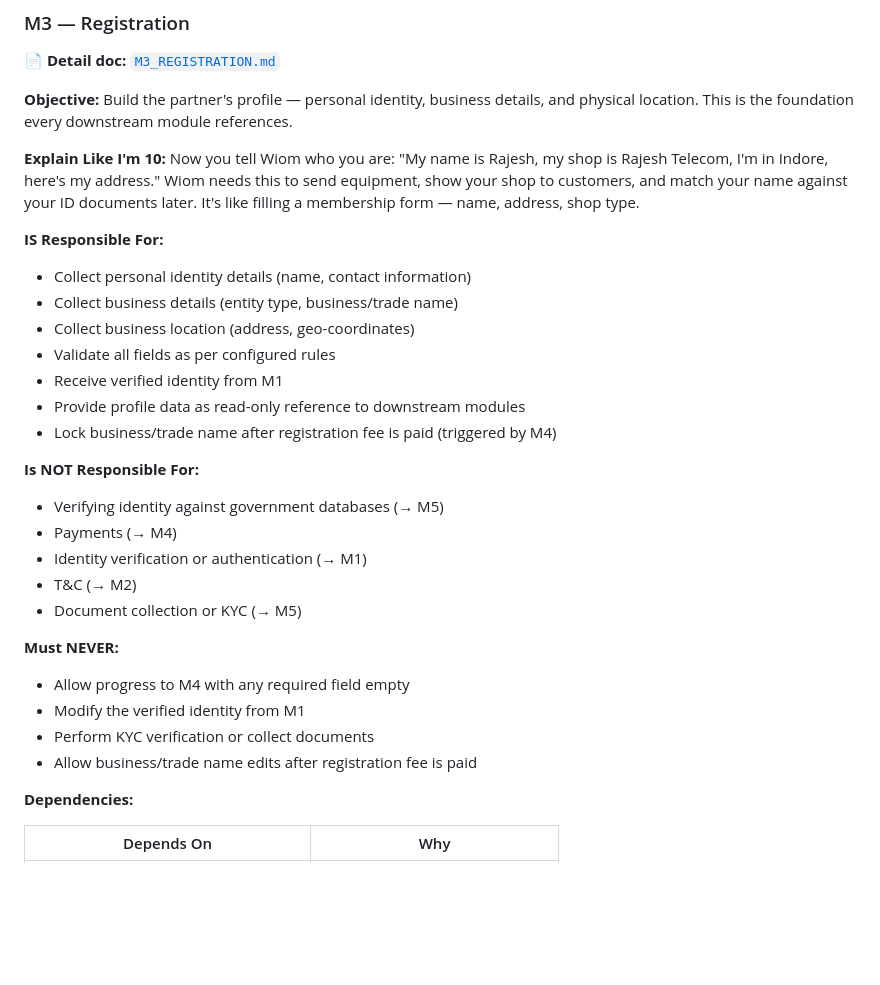
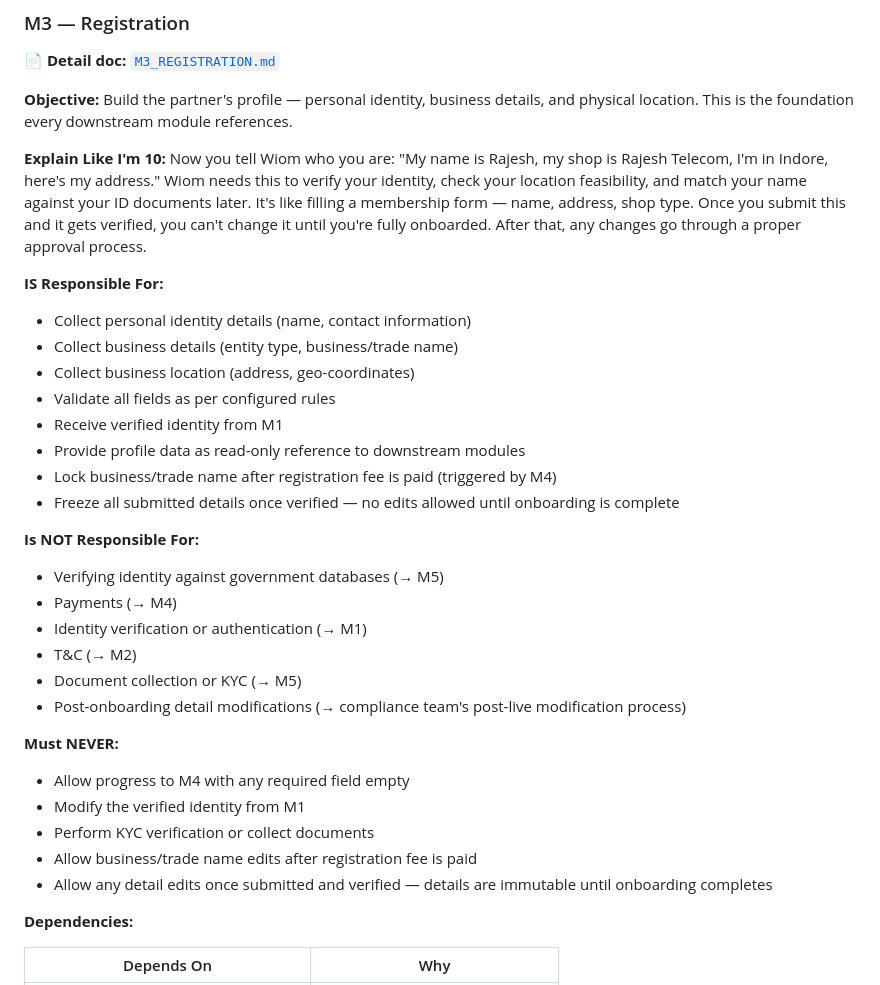
Before and after one commit to vikashPD/CSP-Onboarding-V4, a Markdown page: docs/modules/ONBOARDING_SERVICE_MODULES.md, the part around the change. Rendered like a GitHub page; blank space fills up the shorter version.

Commit message:
Fix M3 — location is for Wiom verification only, details frozen once verified
Location/address is for Wiom's verification, not customer-facing. Details
are immutable once submitted and verified until onboarding completes. Post-
live changes handled by compliance team's modification process.

Co-Authored-By: Claude Opus 4.6 (1M context) <noreply@anthropic.com>

```diff
--- a/docs/modules/ONBOARDING_SERVICE_MODULES.md
+++ b/docs/modules/ONBOARDING_SERVICE_MODULES.md
@@ -167,7 +167,7 @@ Before playing any game, you read the rules and say "I agree." This module is th
 **Objective:** Build the partner's profile — personal identity, business details, and physical location. This is the foundation every downstream module references.
 
 **Explain Like I'm 10:**
-Now you tell Wiom who you are: "My name is Rajesh, my shop is Rajesh Telecom, I'm in Indore, here's my address." Wiom needs this to send equipment, show your shop to customers, and match your name against your ID documents later. It's like filling a membership form — name, address, shop type.
+Now you tell Wiom who you are: "My name is Rajesh, my shop is Rajesh Telecom, I'm in Indore, here's my address." Wiom needs this to verify your identity, check your location feasibility, and match your name against your ID documents later. It's like filling a membership form — name, address, shop type. Once you submit this and it gets verified, you can't change it until you're fully onboarded. After that, any changes go through a proper approval process.
 
 **IS Responsible For:**
 - Collect personal identity details (name, contact information)
@@ -177,6 +177,7 @@ Now you tell Wiom who you are: "My name is Rajesh, my shop is Rajesh Telecom, I'
 - Receive verified identity from M1
 - Provide profile data as read-only reference to downstream modules
 - Lock business/trade name after registration fee is paid (triggered by M4)
+- Freeze all submitted details once verified — no edits allowed until onboarding is complete
 
 **Is NOT Responsible For:**
 - Verifying identity against government databases (→ M5)
@@ -184,12 +185,14 @@ Now you tell Wiom who you are: "My name is Rajesh, my shop is Rajesh Telecom, I'
 - Identity verification or authentication (→ M1)
 - T&C (→ M2)
 - Document collection or KYC (→ M5)
+- Post-onboarding detail modifications (→ compliance team's post-live modification process)
 
 **Must NEVER:**
 - Allow progress to M4 with any required field empty
 - Modify the verified identity from M1
 - Perform KYC verification or collect documents
 - Allow business/trade name edits after registration fee is paid
+- Allow any detail edits once submitted and verified — details are immutable until onboarding completes
 
 **Dependencies:**
 
```
